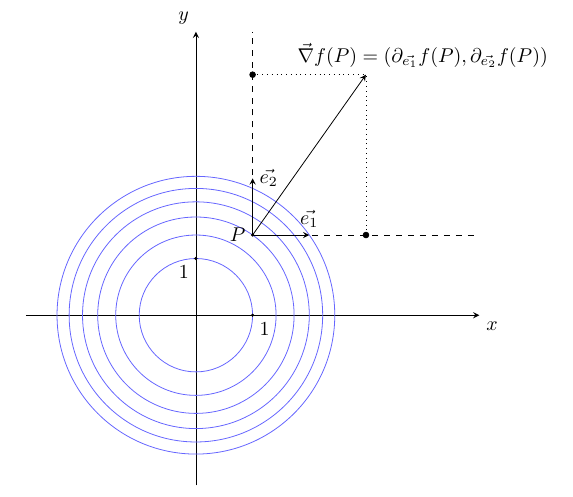
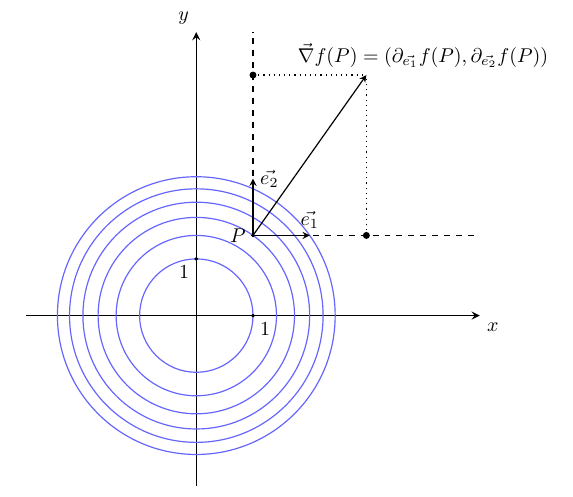
Before and after one commit to UGENT-visualisations-maths-and-physics/UGENT-visualisations-maths-and-physics.github.io, a LaTeX document (visualisations/Calculus_III/I_Vectorcalculus/CH2_Fields/2.3_Gradient_of_scalar_field/main.tex): part of the page, cut so that both start at the same text. Compiled offline with pdfLaTeX.

Commit message:
Update thickness for readablity figure

```diff
--- a/visualisations/Calculus_III/I_Vectorcalculus/CH2_Fields/2.3_Gradient_of_scalar_field/main.tex
+++ b/visualisations/Calculus_III/I_Vectorcalculus/CH2_Fields/2.3_Gradient_of_scalar_field/main.tex
@@ -15,10 +15,12 @@
 
 \begin{document}
 \begin{tikzpicture}[>=stealth]
+    \tikzset{arrowstyle/.style={->, >=stealth}}
     %Assen
     %\draw[step=1cm,gray!30,very thin] (-3,-3) grid (5,5);
-    \draw [->](0,-3) -- (0,5) node[above left]{$y$};
-    \draw [->](-3,0) -- (5,0) node[below right]{$x$};
+    \draw [arrowstyle, thick](0,-3) -- (0,5) node[above left]{$y$};
+    \draw [arrowstyle, thick](-3,0) -- (5,0) node[below right]{$x$};
+    \begin{scope}[semithick]
         %cirkels voor \phi=x^2+y^2
         \draw[blue!60] (0,0) circle (1);
         \draw[blue!60] (0,0) circle (1.7321);
```
Also changed, not shown: visualisations/Calculus_III/I_Vectorcalculus/CH2_Fields/2.3_Gradient_of_scalar_field/main.tex (3 more changed lines). Lines whose indentation alone changed are shown as unchanged.
